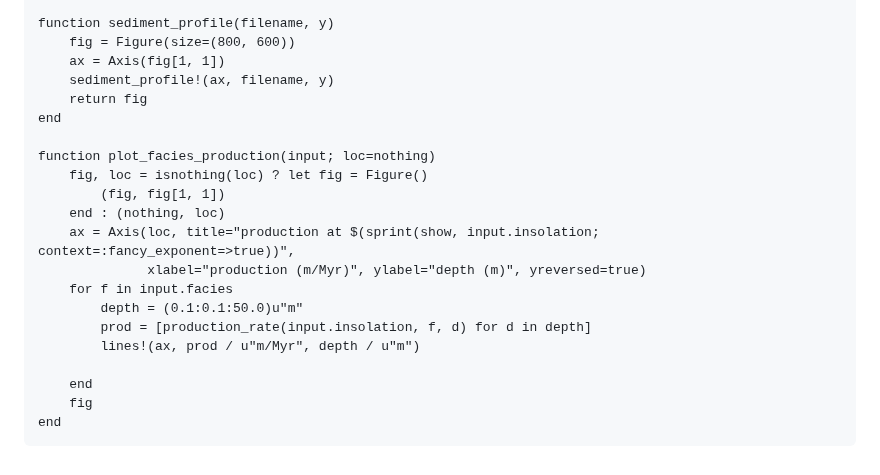
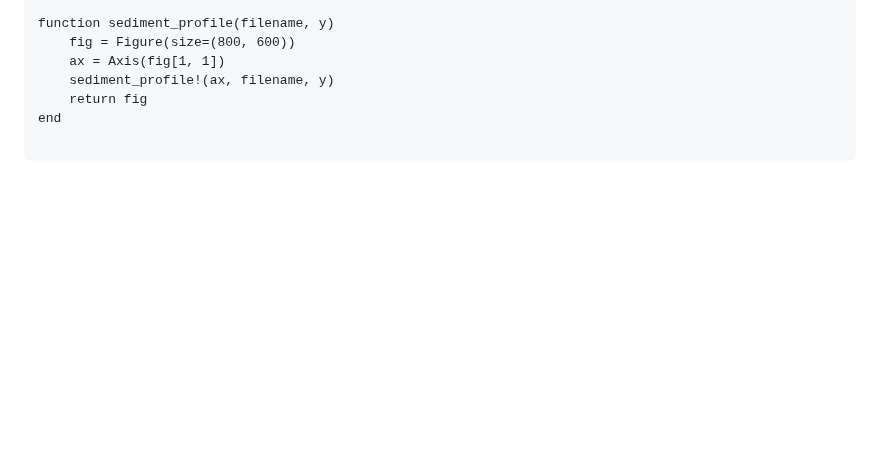
Before and after one commit to MindTheGap-ERC/CarboKitten.jl, a Markdown page: docs/src/visualization.md, the part around one of its changes. Drawn GitHub-style; blank space fills up the shorter version.

````diff
--- a/docs/src/visualization.md
+++ b/docs/src/visualization.md
@@ -189,18 +237,4 @@ function sediment_profile(filename, y)
     return fig
 end
 
-function plot_facies_production(input; loc=nothing)
-    fig, loc = isnothing(loc) ? let fig = Figure()
-        (fig, fig[1, 1])
-    end : (nothing, loc)
-    ax = Axis(loc, title="production at $(sprint(show, input.insolation; context=:fancy_exponent=>true))",
-              xlabel="production (m/Myr)", ylabel="depth (m)", yreversed=true)
-    for f in input.facies
-        depth = (0.1:0.1:50.0)u"m"
-        prod = [production_rate(input.insolation, f, d) for d in depth]
-        lines!(ax, prod / u"m/Myr", depth / u"m")
-
-    end
-    fig
-end
 ```
````
Also changed, not shown: other parts of docs/src/visualization.md (+50 -2 lines).
